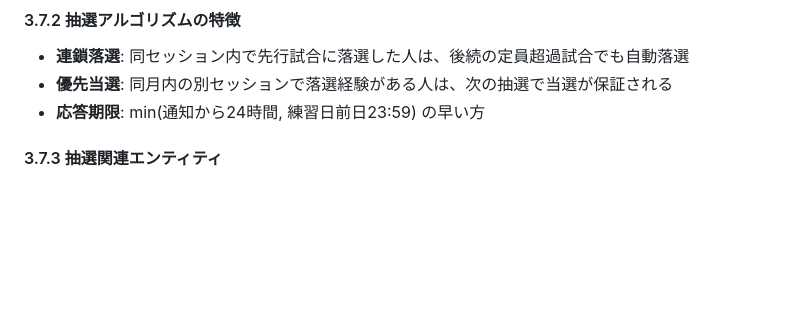
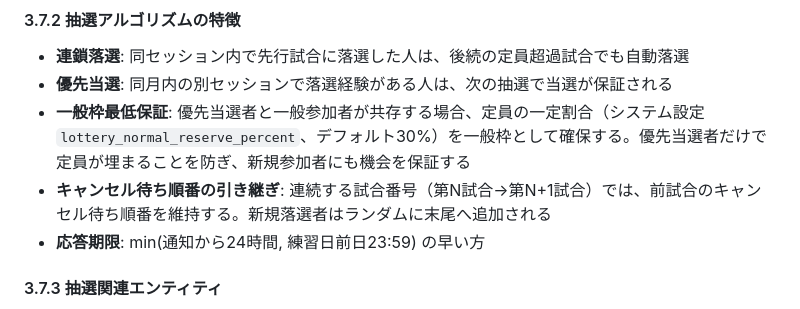
Before and after one commit to poponta2020/match-tracker, a Markdown page: docs/SPECIFICATION.md, the part around the change. Rendered like a GitHub page; blank space fills up the shorter version.

```diff
--- a/docs/SPECIFICATION.md
+++ b/docs/SPECIFICATION.md
@@ -341,6 +341,8 @@ SUPER_ADMIN のみ操作可能。
 
 - **連鎖落選**: 同セッション内で先行試合に落選した人は、後続の定員超過試合でも自動落選
 - **優先当選**: 同月内の別セッションで落選経験がある人は、次の抽選で当選が保証される
+- **一般枠最低保証**: 優先当選者と一般参加者が共存する場合、定員の一定割合（システム設定 `lottery_normal_reserve_percent`、デフォルト30%）を一般枠として確保する。優先当選者だけで定員が埋まることを防ぎ、新規参加者にも機会を保証する
+- **キャンセル待ち順番の引き継ぎ**: 連続する試合番号（第N試合→第N+1試合）では、前試合のキャンセル待ち順番を維持する。新規落選者はランダムに末尾へ追加される
 - **応答期限**: min(通知から24時間, 練習日前日23:59) の早い方
 
 #### 3.7.3 抽選関連エンティティ
```
Also changed, not shown: docs/requirements/lottery-system.md (+10 -3 lines).
